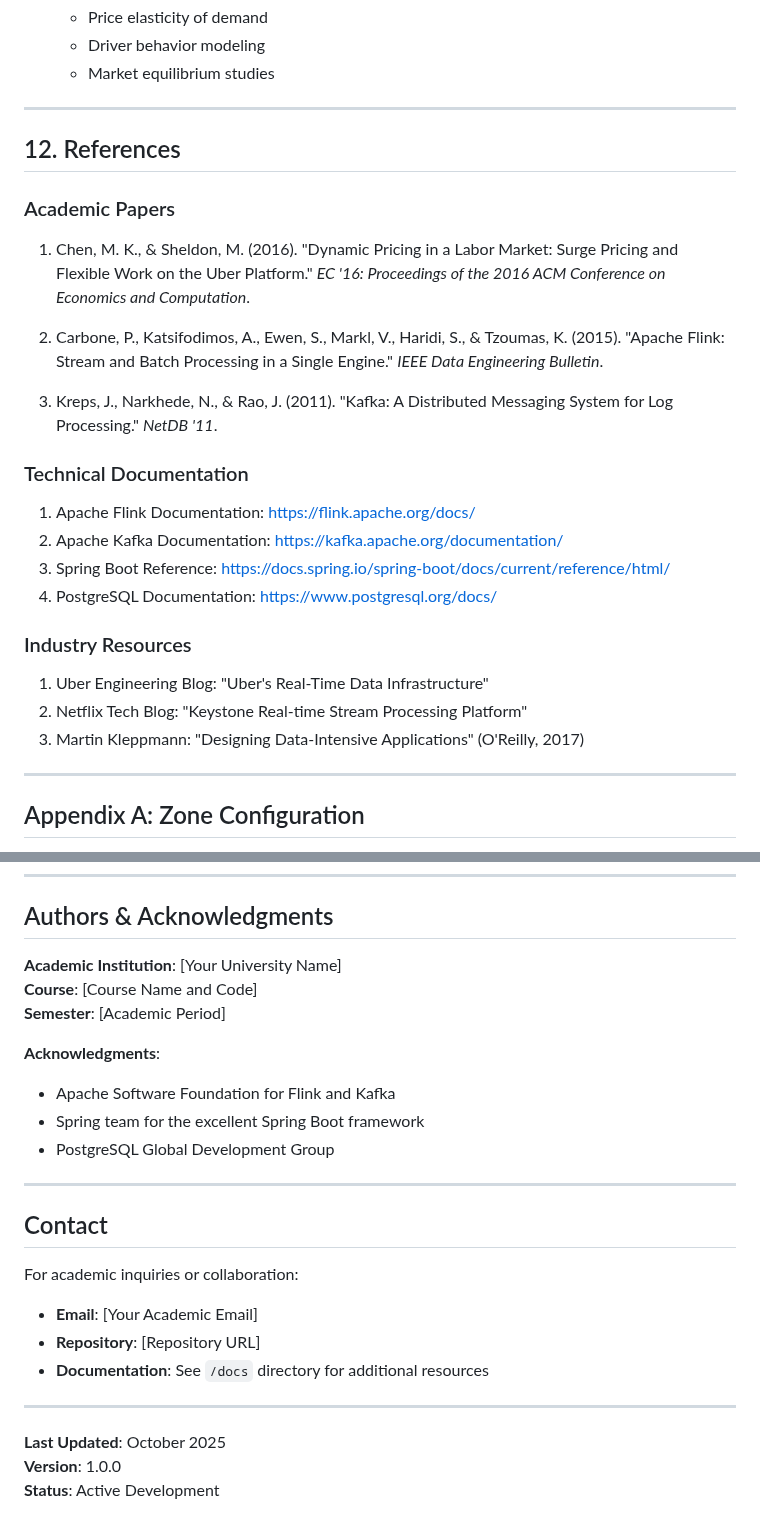
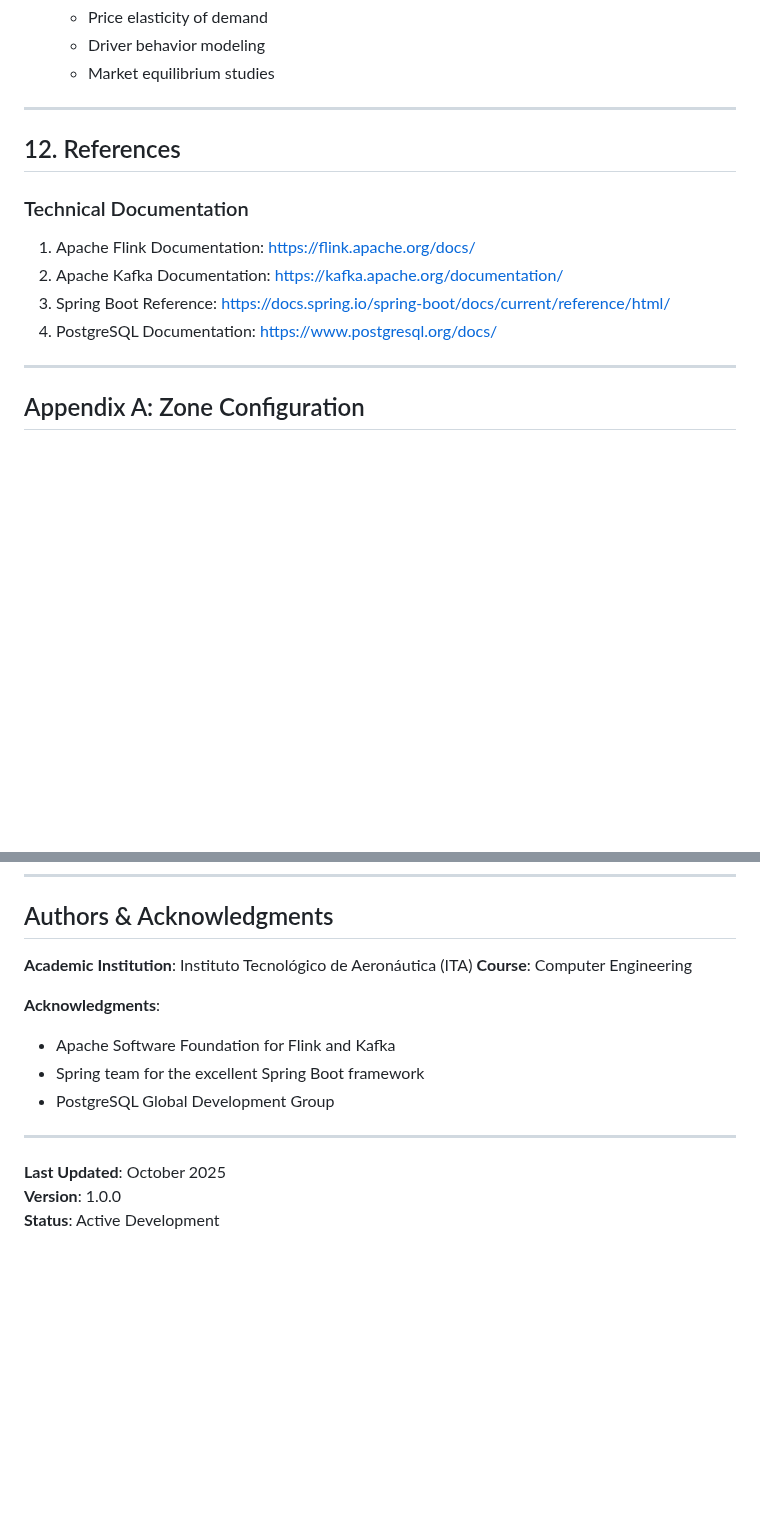
Before and after one commit to luccarhaddad/dynamic-pricing, a Markdown page: README.md, 2 parts joined by grey strips. Drawn GitHub-style; blank space fills up the shorter version.

Commit message:
Remove outdated references and contact information from README.md, and update academic institution and course details for clarity.

```diff
--- a/README.md
+++ b/README.md
@@ -697,26 +697,12 @@ The system successfully demonstrates:
 
 ## 12. References
 
-### Academic Papers
-
-1. Chen, M. K., & Sheldon, M. (2016). "Dynamic Pricing in a Labor Market: Surge Pricing and Flexible Work on the Uber Platform." *EC '16: Proceedings of the 2016 ACM Conference on Economics and Computation*.
-
-2. Carbone, P., Katsifodimos, A., Ewen, S., Markl, V., Haridi, S., & Tzoumas, K. (2015). "Apache Flink: Stream and Batch Processing in a Single Engine." *IEEE Data Engineering Bulletin*.
-
-3. Kreps, J., Narkhede, N., & Rao, J. (2011). "Kafka: A Distributed Messaging System for Log Processing." *NetDB '11*.
-
 ### Technical Documentation
 
 1. Apache Flink Documentation: https://flink.apache.org/docs/
 2. Apache Kafka Documentation: https://kafka.apache.org/documentation/
 3. Spring Boot Reference: https://docs.spring.io/spring-boot/docs/current/reference/html/
 4. PostgreSQL Documentation: https://www.postgresql.org/docs/
-
-### Industry Resources
-
-1. Uber Engineering Blog: "Uber's Real-Time Data Infrastructure"
-2. Netflix Tech Blog: "Keystone Real-time Stream Processing Platform"
-3. Martin Kleppmann: "Designing Data-Intensive Applications" (O'Reilly, 2017)
 
 ---
 
@@ -790,9 +776,8 @@ This project is developed for academic purposes as part of university coursework
 
 ## Authors & Acknowledgments
 
-**Academic Institution**: [Your University Name]
-**Course**: [Course Name and Code]
-**Semester**: [Academic Period]
+**Academic Institution**: Instituto Tecnológico de Aeronáutica (ITA)
+**Course**: Computer Engineering
 
 **Acknowledgments**:
 - Apache Software Foundation for Flink and Kafka
@@ -801,15 +786,6 @@ This project is developed for academic purposes as part of university coursework
 
 ---
 
-## Contact
-
-For academic inquiries or collaboration:
-- **Email**: [Your Academic Email]
-- **Repository**: [Repository URL]
-- **Documentation**: See `/docs` directory for additional resources
-
----
-
 **Last Updated**: October 2025
 **Version**: 1.0.0
 **Status**: Active Development
```
